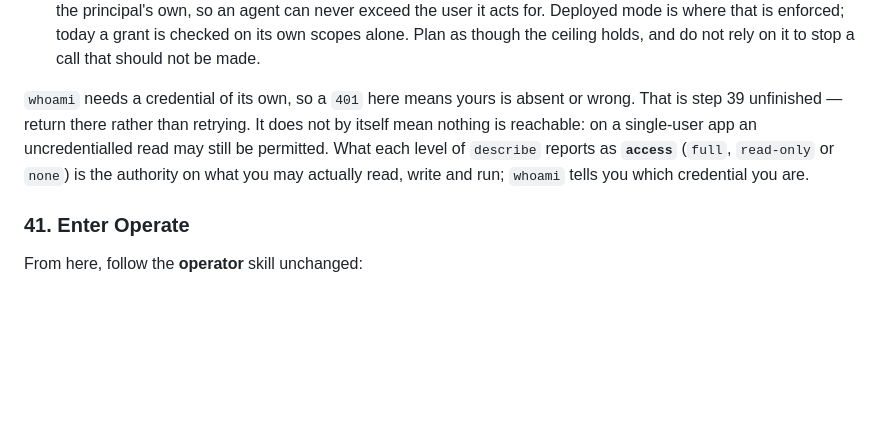
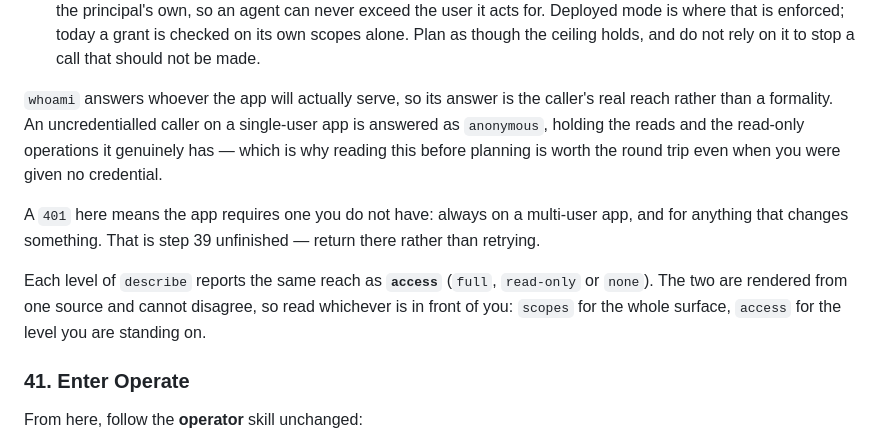
Before and after one commit to CraftOS-dev/Agent-App, a Markdown page: skills/connect/SKILL.md, the part around the change. GitHub-like rendering; blank space fills up the shorter version.

Commit message:
Describe whoami as it answers after #5
The gate-40 paragraph described whoami demanding a credential of its own, which
was true when it was written and is the bug #5 fixes. An uncredentialled caller
on a single-user app is now answered as `anonymous`, holding the reads and
read-only operations it genuinely has — so reading the grant before planning is
worth the round trip even with no credential in hand, which is the opposite of
what this paragraph used to imply.

Also says that `scopes` and describe's `access` are rendered from one source and
cannot disagree, rather than naming `access` alone as the authority. That was
only true while whoami could refuse the caller it was describing.

```diff
--- a/skills/connect/SKILL.md
+++ b/skills/connect/SKILL.md
@@ -206,12 +206,20 @@ Two rules bound what you can do:
   grant is checked on its own scopes alone. Plan as though the ceiling holds, and
   do not rely on it to stop a call that should not be made.
 
-`whoami` needs a credential of its own, so a `401` here means yours is absent or
-wrong. That is step 39 unfinished — return there rather than retrying. It does not
-by itself mean nothing is reachable: on a single-user app an uncredentialled read
-may still be permitted. What each level of `describe` reports as **`access`**
-(`full`, `read-only` or `none`) is the authority on what you may actually read,
-write and run; `whoami` tells you which credential you are.
+`whoami` answers whoever the app will actually serve, so its answer is the
+caller's real reach rather than a formality. An uncredentialled caller on a
+single-user app is answered as `anonymous`, holding the reads and the read-only
+operations it genuinely has — which is why reading this before planning is worth
+the round trip even when you were given no credential.
+
+A `401` here means the app requires one you do not have: always on a multi-user
+app, and for anything that changes something. That is step 39 unfinished —
+return there rather than retrying.
+
+Each level of `describe` reports the same reach as **`access`** (`full`,
+`read-only` or `none`). The two are rendered from one source and cannot
+disagree, so read whichever is in front of you: `scopes` for the whole surface,
+`access` for the level you are standing on.
 
 ### 41. Enter Operate
 
```
